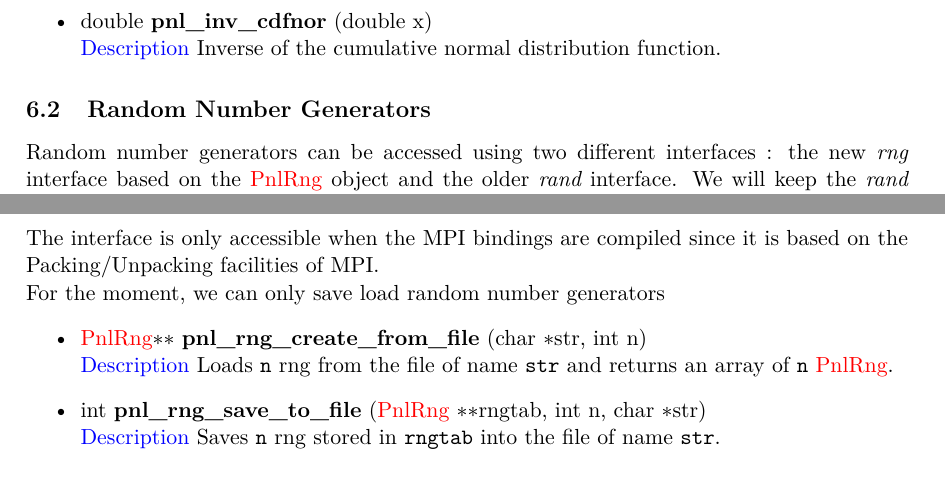
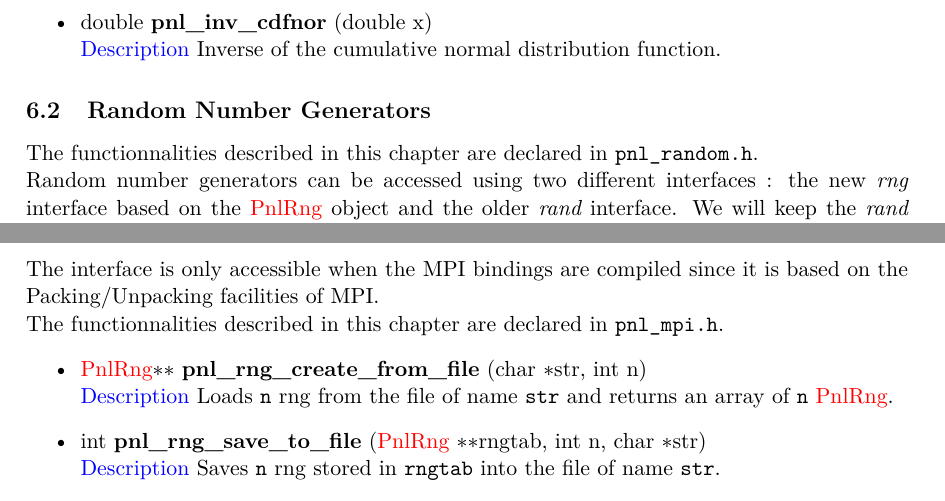
Before and after one commit to pnlnum/pnl, a LaTeX document (man/pnl-manual.tex, which reads man/probabilistic_methods.tex, man/some_bindings.tex): two parts of pages 56 and 80 of 87, joined at a grey line, cut so that both start at the same text. Compiled offline with pdfLaTeX.

Commit message:
update
git-svn-id: svn+ssh://scm.gforge.inria.fr/svn/pnl/trunk@754 94367915-3dfb-0310-9a54-a1fefb3e5df9

```diff
--- a/man/probabilistic_methods.tex
+++ b/man/probabilistic_methods.tex
@@ -116,6 +116,9 @@ name. All these functions are based on the same prototype
 
 
 \subsection{Random Number Generators}
+
+The functionnalities described in this chapter are declared in
+\verb!pnl_random.h!.
 
 Random number generators can be accessed using two different interfaces : the
 new {\em rng} interface based on the \refstruct{PnlRng} object and the older
--- a/man/some_bindings.tex
+++ b/man/some_bindings.tex
@@ -80,7 +82,7 @@ For more expect users, we provide the following nonblocking functions.
 The interface is only accessible when the MPI bindings are compiled since it
 is based on the Packing/Unpacking facilities of MPI.
 
-For the moment, we can only save load random number generators
+The functionnalities described in this chapter are declared in \verb!pnl_mpi.h!.
 \begin{itemize}
 \item \describefun{\refstruct{PnlRng}\ptr \ptr}
   {pnl_rng_create_from_file}{char \ptr str, int n}
```
Also changed, not shown: man/probabilistic_methods.tex (2 more changed lines), man/some_bindings.tex (2 more changed lines), 1 other file.
